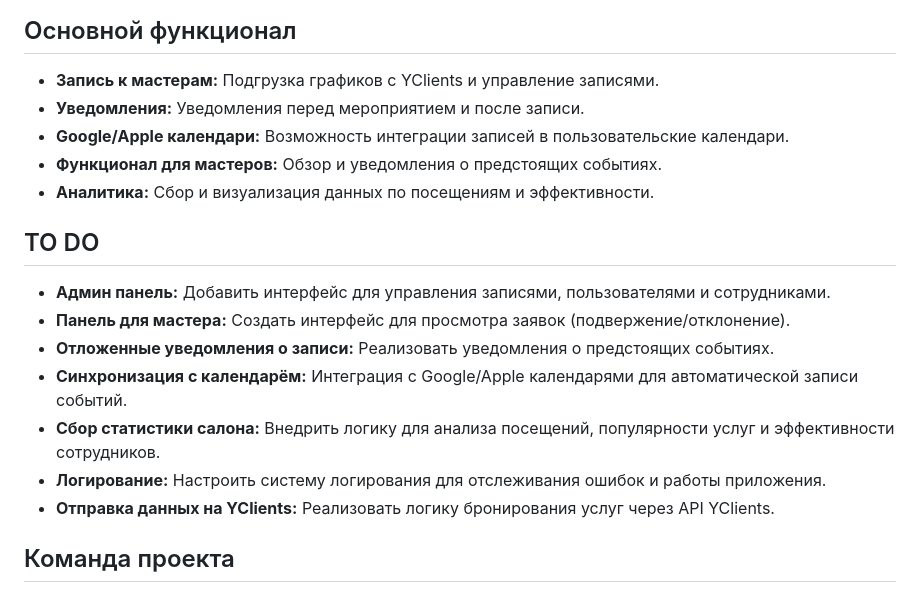
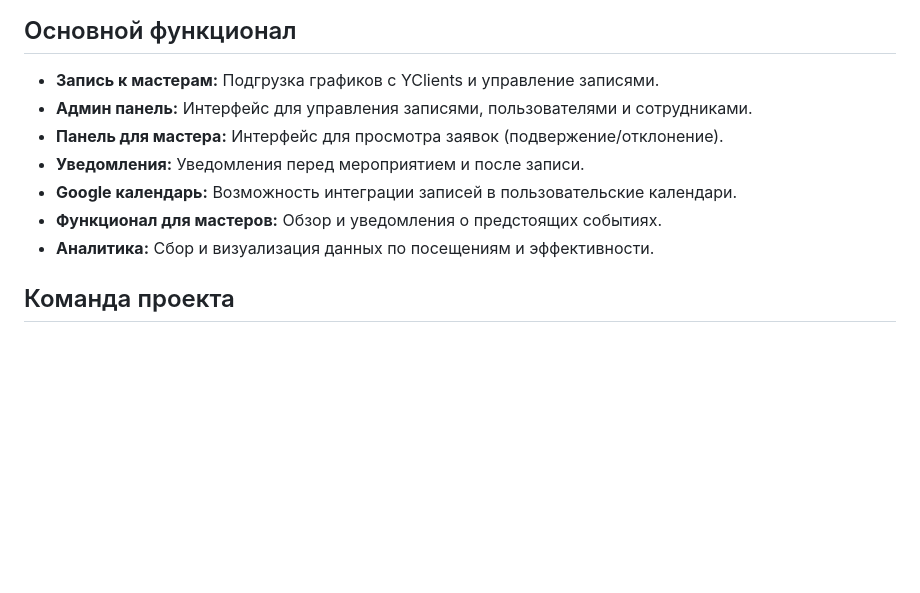
Before and after one commit to damdinovarya/SalonRegsBot, a Markdown page: README.md, the part around the change. GitHub-like rendering; blank space fills up the shorter version.

```diff
--- a/README.md
+++ b/README.md
@@ -43,20 +43,12 @@
 ## Основной функционал
 
 - **Запись к мастерам:** Подгрузка графиков c YClients и управление записями.
+- **Админ панель:** Интерфейс для управления записями, пользователями и сотрудниками.
+- **Панель для мастера:** Интерфейс для просмотра заявок (подвержение/отклонение).
 - **Уведомления:** Уведомления перед мероприятием и после записи.
-- **Google/Apple календари:** Возможность интеграции записей в пользовательские календари.
+- **Google календарь:** Возможность интеграции записей в пользовательские календари.
 - **Функционал для мастеров:** Обзор и уведомления о предстоящих событиях.
 - **Аналитика:** Сбор и визуализация данных по посещениям и эффективности.
-
-## TO DO
-
-- **Админ панель:** Добавить интерфейс для управления записями, пользователями и сотрудниками.
-- **Панель для мастера:** Создать интерфейс для просмотра заявок (подвержение/отклонение).
-- **Отложенные уведомления о записи:** Реализовать уведомления о предстоящих событиях.
-- **Синхронизация с календарём:** Интеграция с Google/Apple календарями для автоматической записи событий.
-- **Сбор статистики салона:** Внедрить логику для анализа посещений, популярности услуг и эффективности сотрудников.
-- **Логирование:** Настроить систему логирования для отслеживания ошибок и работы приложения.
-- **Отправка данных на YClients:** Реализовать логику бронирования услуг через API YClients.
 
 ## Команда проекта
 
```
